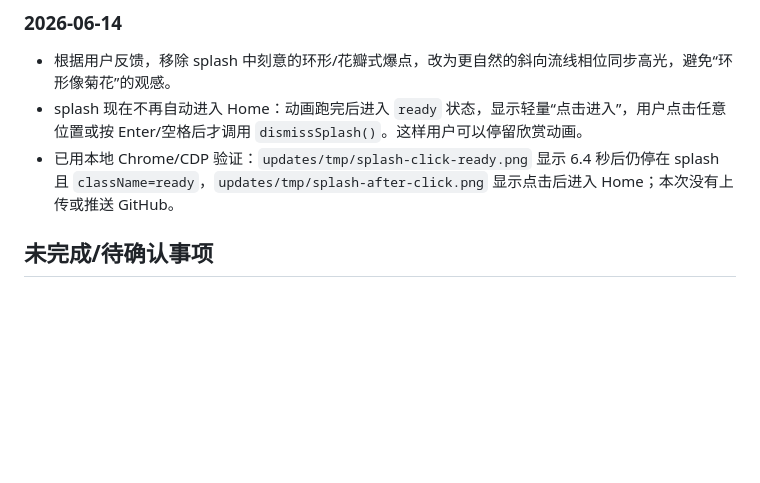
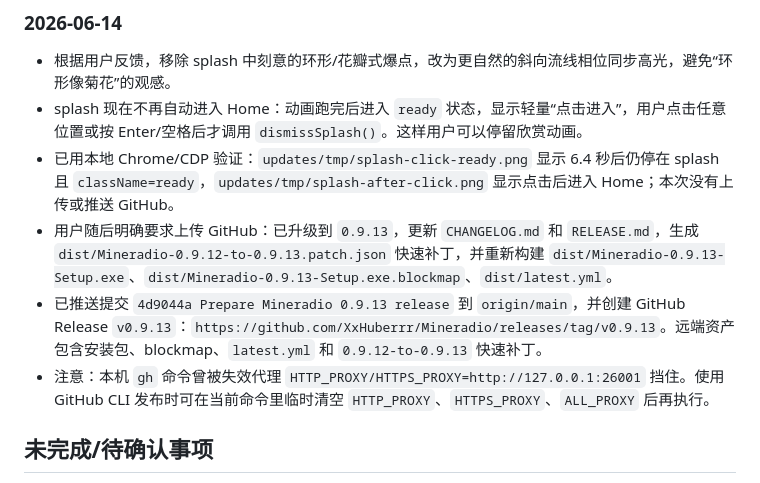
Before and after one commit to nanjingya/Aurora-Music, a Markdown page: AI_HANDOFF.md, the part around the change. GitHub-like rendering; blank space fills up the shorter version.

Commit message:
Document 0.9.13 release upload

```diff
--- a/AI_HANDOFF.md
+++ b/AI_HANDOFF.md
@@ -129,6 +129,9 @@
 - 根据用户反馈，移除 splash 中刻意的环形/花瓣式爆点，改为更自然的斜向流线相位同步高光，避免“环形像菊花”的观感。
 - splash 现在不再自动进入 Home：动画跑完后进入 `ready` 状态，显示轻量“点击进入”，用户点击任意位置或按 Enter/空格后才调用 `dismissSplash()`。这样用户可以停留欣赏动画。
 - 已用本地 Chrome/CDP 验证：`updates/tmp/splash-click-ready.png` 显示 6.4 秒后仍停在 splash 且 `className=ready`，`updates/tmp/splash-after-click.png` 显示点击后进入 Home；本次没有上传或推送 GitHub。
+- 用户随后明确要求上传 GitHub：已升级到 `0.9.13`，更新 `CHANGELOG.md` 和 `RELEASE.md`，生成 `dist/Mineradio-0.9.12-to-0.9.13.patch.json` 快速补丁，并重新构建 `dist/Mineradio-0.9.13-Setup.exe`、`dist/Mineradio-0.9.13-Setup.exe.blockmap`、`dist/latest.yml`。
+- 已推送提交 `4d9044a Prepare Mineradio 0.9.13 release` 到 `origin/main`，并创建 GitHub Release `v0.9.13`：`https://github.com/XxHuberrr/Mineradio/releases/tag/v0.9.13`。远端资产包含安装包、blockmap、`latest.yml` 和 `0.9.12-to-0.9.13` 快速补丁。
+- 注意：本机 `gh` 命令曾被失效代理 `HTTP_PROXY/HTTPS_PROXY=http://127.0.0.1:26001` 挡住。使用 GitHub CLI 发布时可在当前命令里临时清空 `HTTP_PROXY`、`HTTPS_PROXY`、`ALL_PROXY` 后再执行。
 
 ## 未完成/待确认事项
 
```
